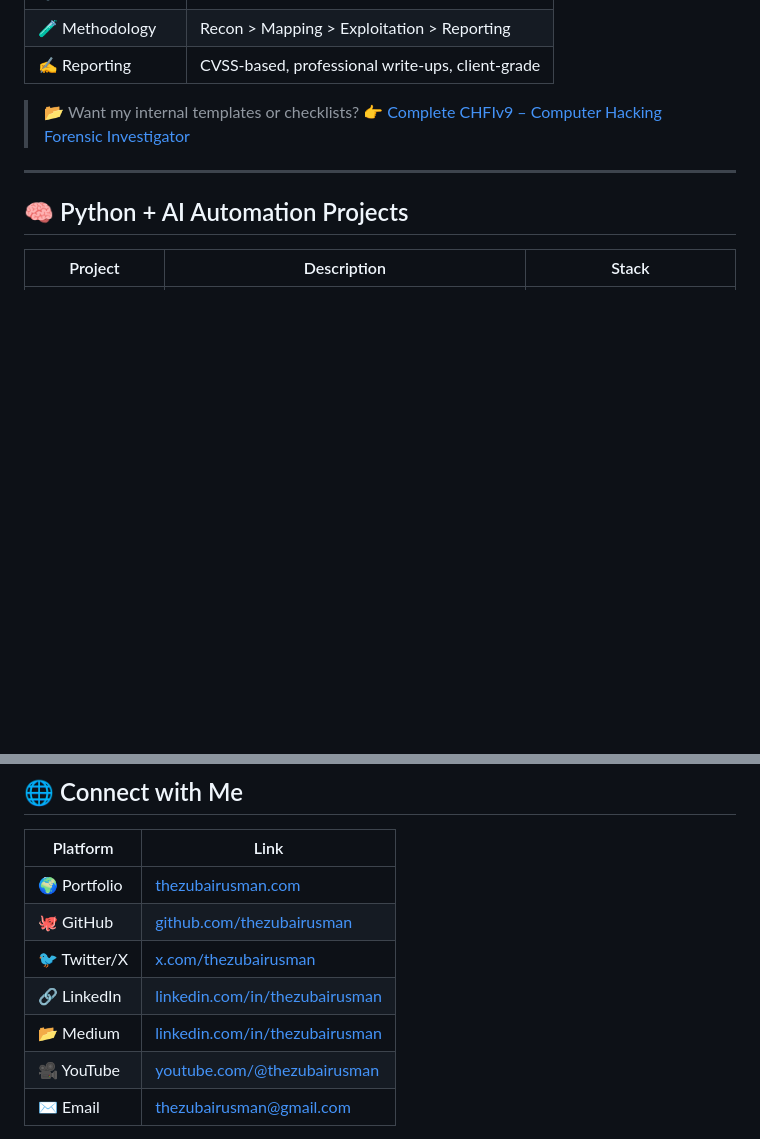
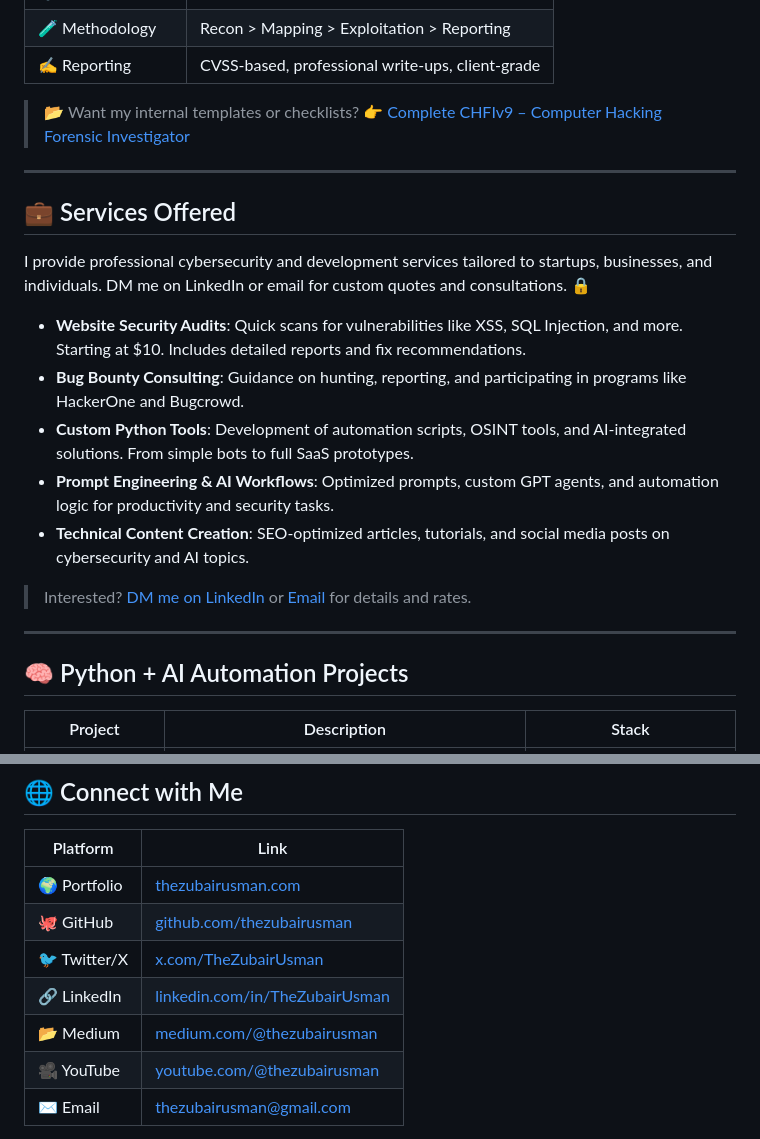
Before and after one commit to TheZubairUsman/thezubairusman, a Markdown page: README.md, 2 parts joined by grey strips. GitHub-like rendering; blank space fills up the shorter version.

```diff
--- a/README.md
+++ b/README.md
@@ -57,6 +56,20 @@ I’m **Zubair Usman"" — a digital hybrid at the intersection of **offensive c
 | ✍️ Reporting | CVSS-based, professional write-ups, client-grade |
 
 > 📂 Want my internal templates or checklists? 👉 [Complete CHFIv9 – Computer Hacking Forensic Investigator](https://zus3c.gumroad.com/l/ForensicsToolkit)
+
+---
+
+## 💼 Services Offered
+
+I provide professional cybersecurity and development services tailored to startups, businesses, and individuals. DM me on LinkedIn or email for custom quotes and consultations. 🔒
+
+- **Website Security Audits**: Quick scans for vulnerabilities like XSS, SQL Injection, and more. Starting at $10. Includes detailed reports and fix recommendations.
+- **Bug Bounty Consulting**: Guidance on hunting, reporting, and participating in programs like HackerOne and Bugcrowd.
+- **Custom Python Tools**: Development of automation scripts, OSINT tools, and AI-integrated solutions. From simple bots to full SaaS prototypes.
+- **Prompt Engineering & AI Workflows**: Optimized prompts, custom GPT agents, and automation logic for productivity and security tasks.
+- **Technical Content Creation**: SEO-optimized articles, tutorials, and social media posts on cybersecurity and AI topics.
+
+> Interested? [DM me on LinkedIn](https://www.linkedin.com/in/TheZubairUsman/) or [Email](mailto:thezubairusman@gmail.com) for details and rates.
 
 ---
 
@@ -104,9 +117,9 @@ I’m **Zubair Usman"" — a digital hybrid at the intersection of **offensive c
 |---------|------|
 | 🌍 Portfolio | [thezubairusman.com](https://thezubairusman.github.io/thezubairusman/main.html) |
 | 🐙 GitHub | [github.com/thezubairusman](https://github.com/thezubairusman) |
-| 🐦 Twitter/X | [x.com/thezubairusman](https://x.com/thezubairusman) |
-| 🔗 LinkedIn | [linkedin.com/in/thezubairusman](https://linkedin.com/in/thezubairusman) |
-| 📂 Medium | [linkedin.com/in/thezubairusman](https://medium.com/@thezubairusman) |
+| 🐦 Twitter/X | [x.com/TheZubairUsman](https://x.com/TheZubairUsman) |
+| 🔗 LinkedIn | [linkedin.com/in/TheZubairUsman](https://www.linkedin.com/in/TheZubairUsman/) |
+| 📂 Medium | [medium.com/@thezubairusman](https://medium.com/@thezubairusman) |
 | 🎥 YouTube | [youtube.com/@thezubairusman](https://youtube.com/@thezubairusman) |
 | ✉️ Email | [thezubairusman@gmail.com](mailto:zus3cu@gmail.com) |
 
```
Also changed, not shown: other parts of README.md (+4 -5 lines).
